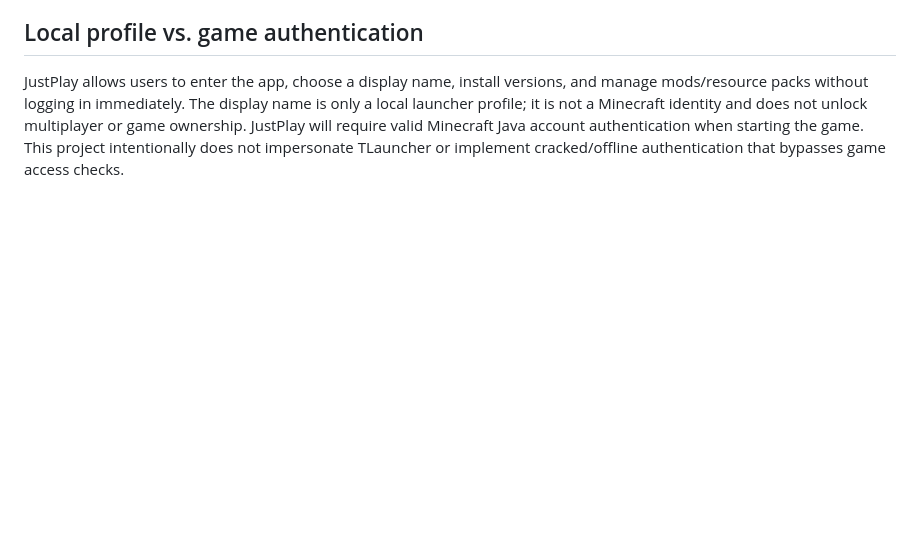
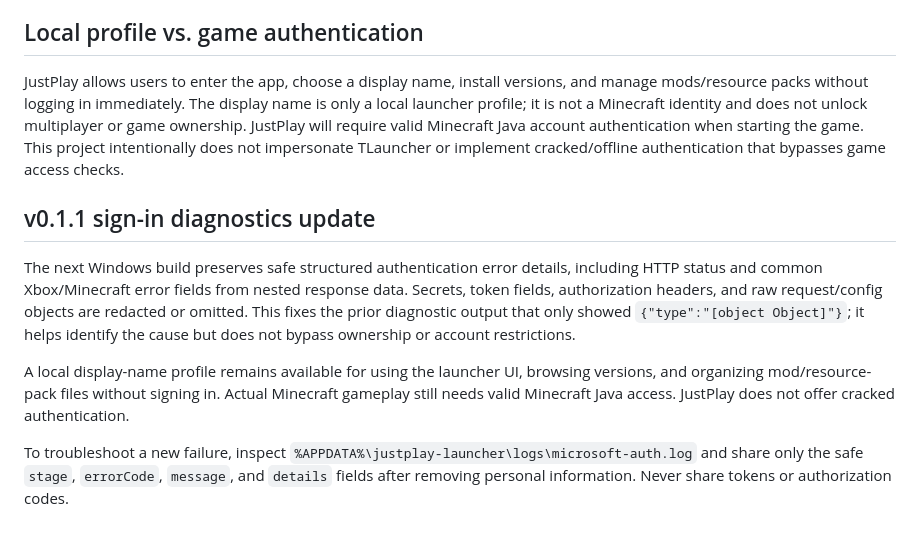
Before and after one commit to 43r5fer/JustPlay, a Markdown page: README.md, the part around the change. GitHub-like rendering; blank space fills up the shorter version.

Commit message:
Document improved auth diagnostics and offline local profile limits

```diff
--- a/README.md
+++ b/README.md
@@ -117,3 +117,12 @@ If Microsoft sign-in opens successfully but Xbox/Minecraft verification fails, t
 ## Local profile vs. game authentication
 
 JustPlay allows users to enter the app, choose a display name, install versions, and manage mods/resource packs without logging in immediately. The display name is only a local launcher profile; it is not a Minecraft identity and does not unlock multiplayer or game ownership. JustPlay will require valid Minecraft Java account authentication when starting the game. This project intentionally does not impersonate TLauncher or implement cracked/offline authentication that bypasses game access checks.
+
+
+## v0.1.1 sign-in diagnostics update
+
+The next Windows build preserves safe structured authentication error details, including HTTP status and common Xbox/Minecraft error fields from nested response data. Secrets, token fields, authorization headers, and raw request/config objects are redacted or omitted. This fixes the prior diagnostic output that only showed `{"type":"[object Object]"}`; it helps identify the cause but does not bypass ownership or account restrictions.
+
+A local display-name profile remains available for using the launcher UI, browsing versions, and organizing mod/resource-pack files without signing in. Actual Minecraft gameplay still needs valid Minecraft Java access. JustPlay does not offer cracked authentication.
+
+To troubleshoot a new failure, inspect `%APPDATA%\justplay-launcher\logs\microsoft-auth.log` and share only the safe `stage`, `errorCode`, `message`, and `details` fields after removing personal information. Never share tokens or authorization codes.
```
